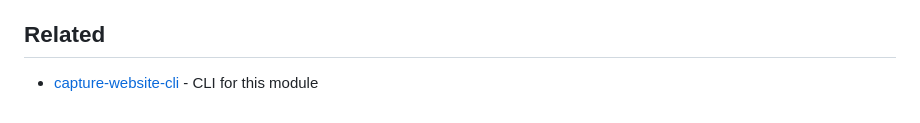
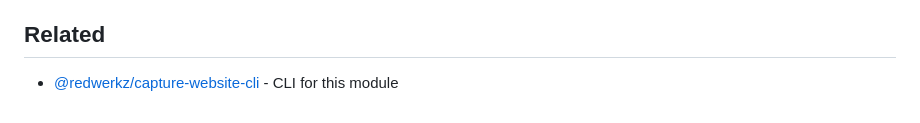
Before and after one commit to sindresorhus/capture-website, a Markdown page: readme.md, the part around the change. Drawn GitHub-style.

Commit message:
📝  Update readme

```diff
--- a/readme.md
+++ b/readme.md
@@ -574,4 +574,4 @@ The biggest difference is that Pageres supports capturing multiple screenshots i
 
 ## Related
 
-- [capture-website-cli](https://github.com/rdwz/capture-website-cli) - CLI for this module
+- [@redwerkz/capture-website-cli](https://github.com/rdwz/capture-website-cli) - CLI for this module
```
